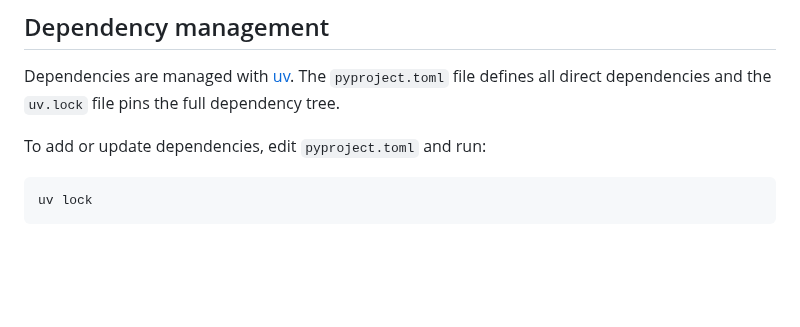
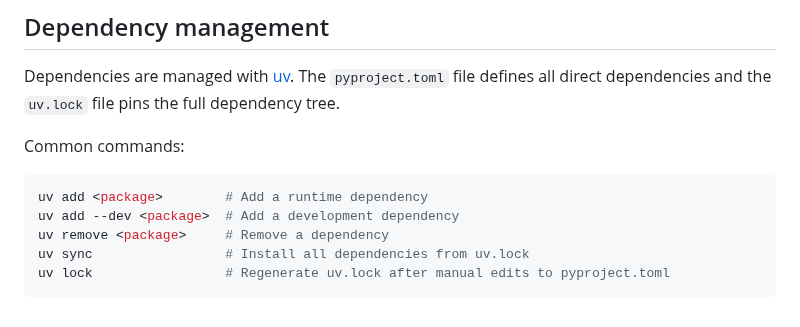
Before and after one commit to Joeriksson/django-forums-app, a Markdown page: Readme.md, the part around the change. GitHub-like rendering; blank space fills up the shorter version.

Commit message:
Add no-push rule to CLAUDE.md; improve README dependency section
- CLAUDE.md: add rule to never push to remote, tell user to push instead
- Readme.md: replace vague 'edit pyproject.toml + uv lock' with concrete
  uv add/remove/sync/lock command examples

Co-Authored-By: Claude Sonnet 4.6 <noreply@anthropic.com>

````diff
--- a/Readme.md
+++ b/Readme.md
@@ -102,8 +102,12 @@ make dev_test        # Django test runner (parallel)
 
 Dependencies are managed with [uv](https://github.com/astral-sh/uv). The `pyproject.toml` file defines all direct dependencies and the `uv.lock` file pins the full dependency tree.
 
-To add or update dependencies, edit `pyproject.toml` and run:
+Common commands:
 
+```bash
+uv add <package>        # Add a runtime dependency
+uv add --dev <package>  # Add a development dependency
+uv remove <package>     # Remove a dependency
+uv sync                 # Install all dependencies from uv.lock
+uv lock                 # Regenerate uv.lock after manual edits to pyproject.toml
 ```
-uv lock
-```
````
Also changed, not shown: CLAUDE.md (+2 -0 lines).
